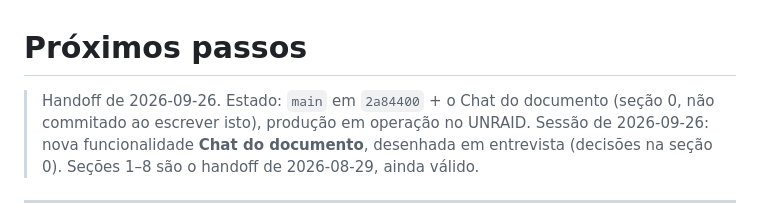
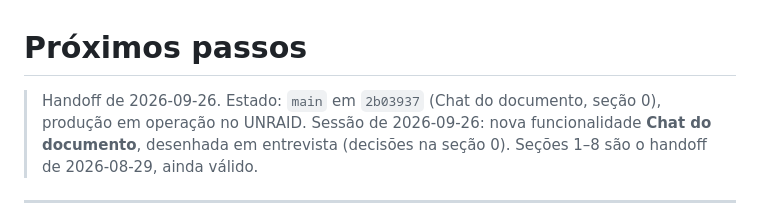
Before and after one commit to edalcin/newPdfDing, a Markdown page: docs/proximosPassos.md, the part around the change. Rendered like a GitHub page.

Commit message:
docs: point handoff at the Chat do documento commit

```diff
--- a/docs/proximosPassos.md
+++ b/docs/proximosPassos.md
@@ -1,6 +1,6 @@
 # Próximos passos
 
-> Handoff de 2026-09-26. Estado: `main` em `2a84400` + o Chat do documento (seção 0, não commitado ao escrever isto), produção em operação no UNRAID.
+> Handoff de 2026-09-26. Estado: `main` em `2b03937` (Chat do documento, seção 0), produção em operação no UNRAID.
 > Sessão de 2026-09-26: nova funcionalidade **Chat do documento**, desenhada em entrevista (decisões na seção 0). Seções 1–8 são o handoff de 2026-08-29, ainda válido.
 
 ---
```
